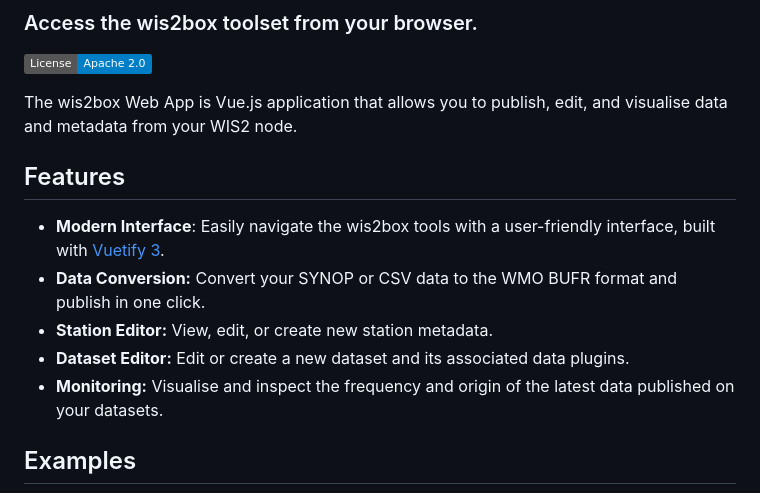
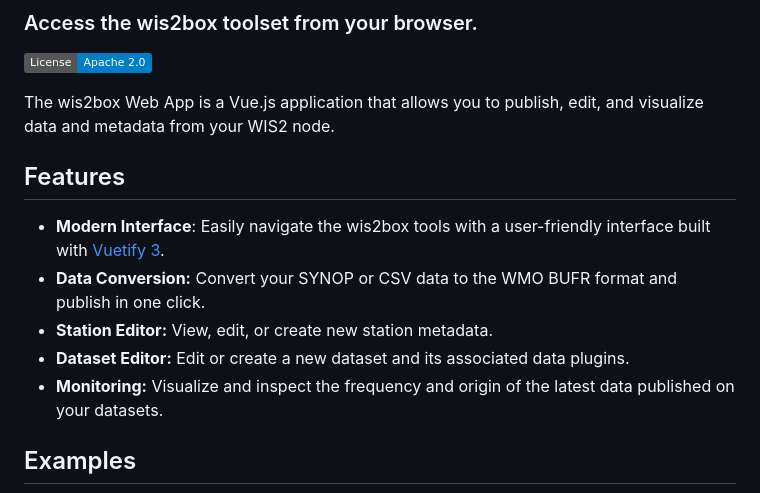
Before and after one commit to wmo-im/wis2box-webapp, a Markdown page: README.md, the part around the change. GitHub-like rendering; badges without logos.

Commit message:
Fixed readme typos

```diff
--- a/README.md
+++ b/README.md
@@ -5,16 +5,15 @@
 
 <a href="https://github.com/wmo-im/wis2box-webapp/blob/main/LICENSE" alt="License" ><img src="https://img.shields.io/badge/License-Apache_2.0-blue"></img></a>
 
-
-The wis2box Web App is Vue.js application that allows you to publish, edit, and visualise data and metadata from your WIS2 node.
+The wis2box Web App is a Vue.js application that allows you to publish, edit, and visualize data and metadata from your WIS2 node.
 
 ## Features
 
-- **Modern Interface**: Easily navigate the wis2box tools with a user-friendly interface, built with <a href="https://vuetifyjs.com/en/">Vuetify 3</a>.
+- **Modern Interface**: Easily navigate the wis2box tools with a user-friendly interface built with <a href="https://vuetifyjs.com/en/">Vuetify 3</a>.
 - **Data Conversion:** Convert your SYNOP or CSV data to the WMO BUFR format and publish in one click.
 - **Station Editor:** View, edit, or create new station metadata.
 - **Dataset Editor:** Edit or create a new dataset and its associated data plugins.
-- **Monitoring:** Visualise and inspect the frequency and origin of the latest data published on your datasets.
+- **Monitoring:** Visualize and inspect the frequency and origin of the latest data published on your datasets.
 
 ## Examples
 
```
